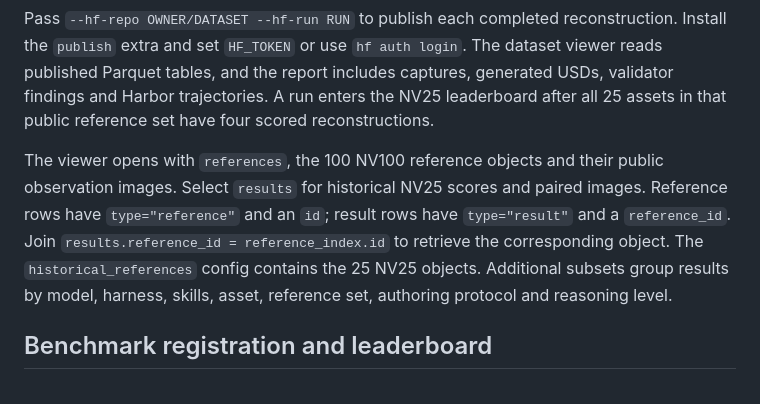
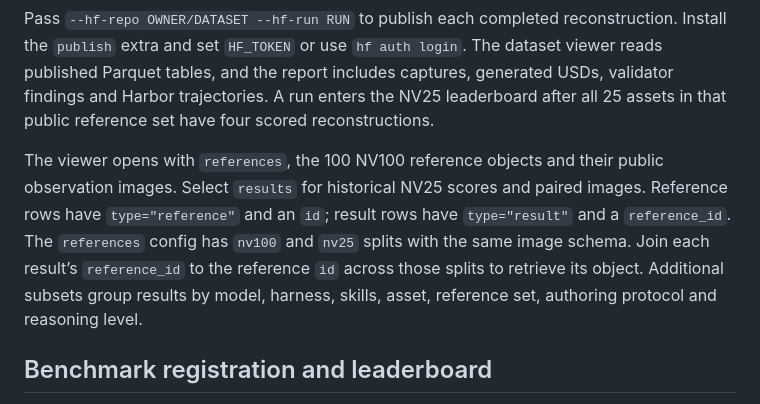
Before and after one commit to hcltech-robotics/simreadybench, a Markdown page: docs/reporting.md, the part around the change. Drawn GitHub-style.

Commit message:
docs: describe shared NV100 and NV25 reference splits

```diff
--- a/docs/reporting.md
+++ b/docs/reporting.md
@@ -42,7 +42,7 @@ The leaderboard and reconstruction reports are hosted on [Hugging Face](https://
 
 Pass `--hf-repo OWNER/DATASET --hf-run RUN` to publish each completed reconstruction. Install the `publish` extra and set `HF_TOKEN` or use `hf auth login`. The dataset viewer reads published Parquet tables, and the report includes captures, generated USDs, validator findings and Harbor trajectories. A run enters the NV25 leaderboard after all 25 assets in that public reference set have four scored reconstructions.
 
-The viewer opens with `references`, the 100 NV100 reference objects and their public observation images. Select `results` for historical NV25 scores and paired images. Reference rows have `type="reference"` and an `id`; result rows have `type="result"` and a `reference_id`. Join `results.reference_id = reference_index.id` to retrieve the corresponding object. The `historical_references` config contains the 25 NV25 objects. Additional subsets group results by model, harness, skills, asset, reference set, authoring protocol and reasoning level.
+The viewer opens with `references`, the 100 NV100 reference objects and their public observation images. Select `results` for historical NV25 scores and paired images. Reference rows have `type="reference"` and an `id`; result rows have `type="result"` and a `reference_id`. The `references` config has `nv100` and `nv25` splits with the same image schema. Join each result’s `reference_id` to the reference `id` across those splits to retrieve its object. Additional subsets group results by model, harness, skills, asset, reference set, authoring protocol and reasoning level.
 
 ## Benchmark registration and leaderboard
 
```
